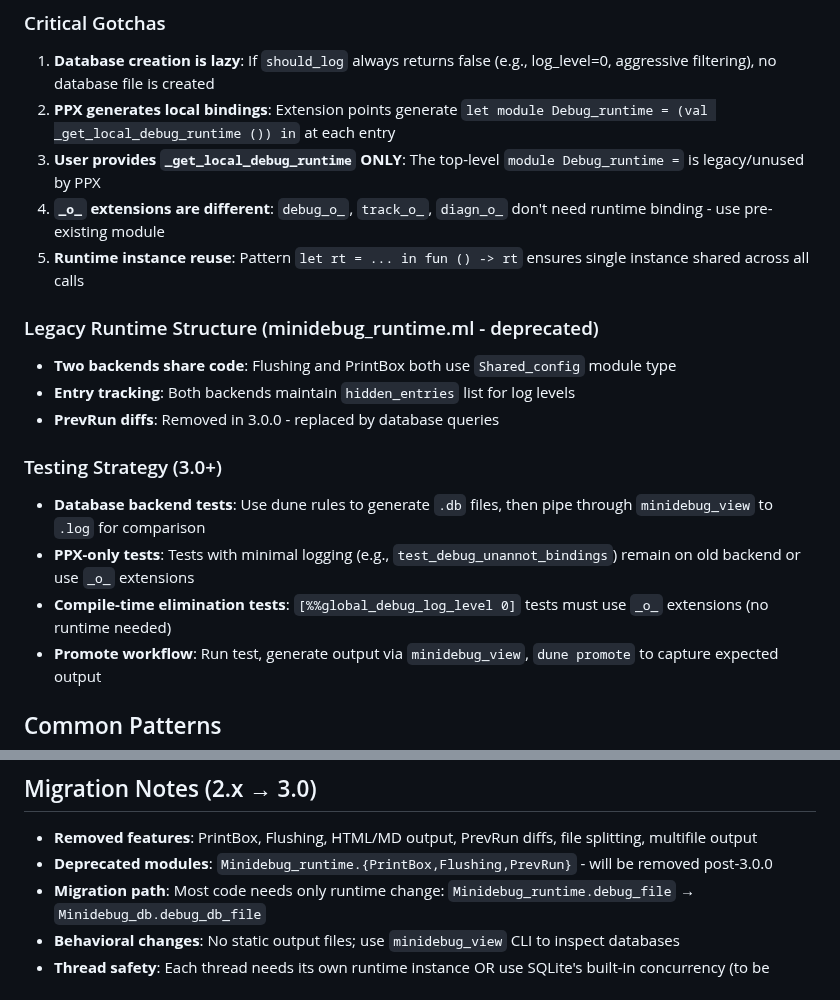
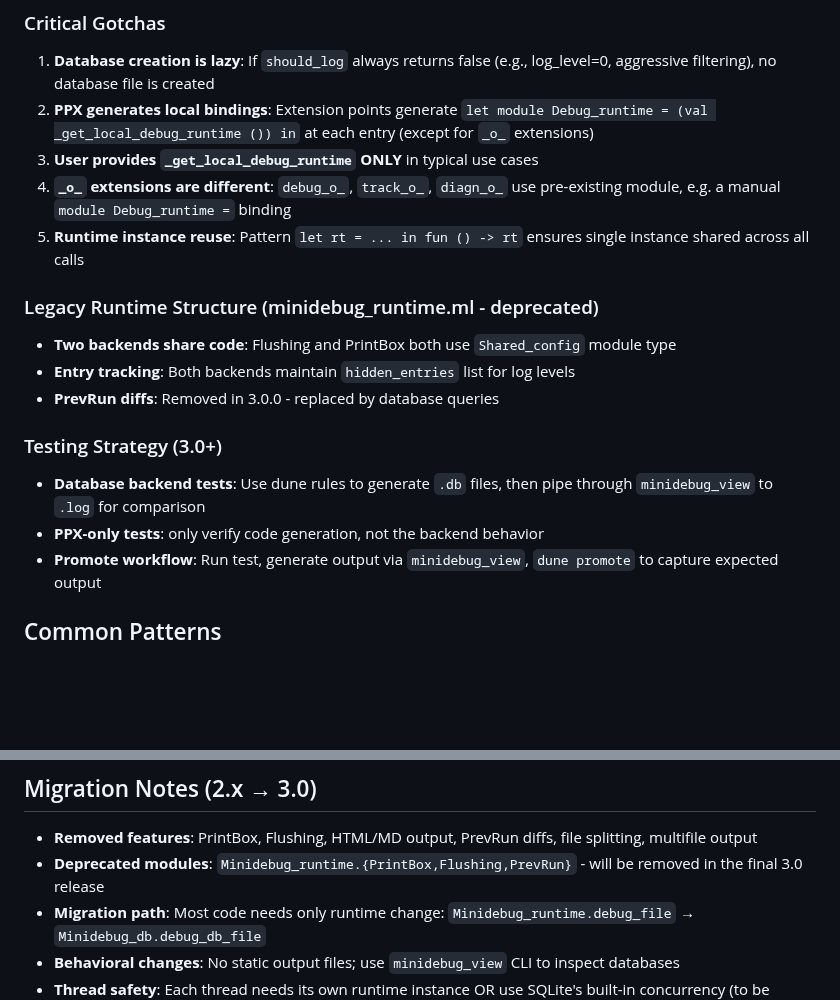
Before and after one commit to lukstafi/ppx_minidebug, a Markdown page: CLAUDE.md, 2 parts joined by grey strips. Drawn GitHub-style; blank space fills up the shorter version.

Commit message:
Tiny CLAUDE.md fixes

```diff
--- a/CLAUDE.md
+++ b/CLAUDE.md
@@ -34,9 +34,9 @@ Version 3.0.0 transitions from static file generation (PrintBox/Flushing) to dat
 
 ### Critical Gotchas
 1. **Database creation is lazy**: If `should_log` always returns false (e.g., log_level=0, aggressive filtering), no database file is created
-2. **PPX generates local bindings**: Extension points generate `let module Debug_runtime = (val _get_local_debug_runtime ()) in` at each entry
-3. **User provides `_get_local_debug_runtime` ONLY**: The top-level `module Debug_runtime =` is legacy/unused by PPX
-4. **`_o_` extensions are different**: `debug_o_`, `track_o_`, `diagn_o_` don't need runtime binding - use pre-existing module
+2. **PPX generates local bindings**: Extension points generate `let module Debug_runtime = (val _get_local_debug_runtime ()) in` at each entry (except for `_o_` extensions)
+3. **User provides `_get_local_debug_runtime` ONLY** in typical use cases
+4. **`_o_` extensions are different**: `debug_o_`, `track_o_`, `diagn_o_` use pre-existing module, e.g. a manual `module Debug_runtime =` binding
 5. **Runtime instance reuse**: Pattern `let rt = ... in fun () -> rt` ensures single instance shared across all calls
 
 ### Legacy Runtime Structure (minidebug_runtime.ml - deprecated)
@@ -46,8 +46,7 @@ Version 3.0.0 transitions from static file generation (PrintBox/Flushing) to dat
 
 ### Testing Strategy (3.0+)
 - **Database backend tests**: Use dune rules to generate `.db` files, then pipe through `minidebug_view` to `.log` for comparison
-- **PPX-only tests**: Tests with minimal logging (e.g., `test_debug_unannot_bindings`) remain on old backend or use `_o_` extensions
-- **Compile-time elimination tests**: `[%%global_debug_log_level 0]` tests must use `_o_` extensions (no runtime needed)
+- **PPX-only tests**: only verify code generation, not the backend behavior
 - **Promote workflow**: Run test, generate output via `minidebug_view`, `dune promote` to capture expected output
 
 ## Common Patterns
@@ -101,7 +100,7 @@ let _get_local_debug_runtime =
 
 ## Migration Notes (2.x → 3.0)
 - **Removed features**: PrintBox, Flushing, HTML/MD output, PrevRun diffs, file splitting, multifile output
-- **Deprecated modules**: `Minidebug_runtime.{PrintBox,Flushing,PrevRun}` - will be removed post-3.0.0
+- **Deprecated modules**: `Minidebug_runtime.{PrintBox,Flushing,PrevRun}` - will be removed in the final 3.0 release
 - **Migration path**: Most code needs only runtime change: `Minidebug_runtime.debug_file` → `Minidebug_db.debug_db_file`
 - **Behavioral changes**: No static output files; use `minidebug_view` CLI to inspect databases
 - **Thread safety**: Each thread needs its own runtime instance OR use SQLite's built-in concurrency (to be validated)
```
